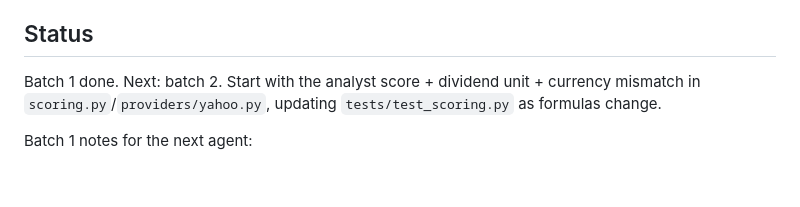
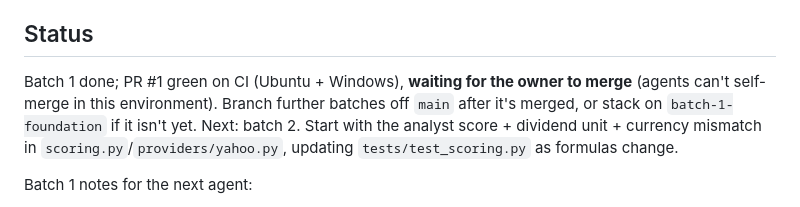
Before and after one commit to Arvi23/WatchStock, a Markdown page: docs/HANDOFF.md, the part around the change. Drawn GitHub-style; blank space fills up the shorter version.

Commit message:
Handoff: note PR #1 awaits owner merge
Co-Authored-By: Claude Opus 5.5 <noreply@anthropic.com>
Claude-Session: https://claude.ai/code/session_01TW7cJeWrcBW5SJHr4ZKtSH

```diff
--- a/docs/HANDOFF.md
+++ b/docs/HANDOFF.md
@@ -49,7 +49,9 @@ Read this first. Update it at the end of every batch or before your context runs
 - Industry peer comparison; thesis tracking ("why I bought" checked against new data)
 
 ## Status
-Batch 1 done. Next: batch 2. Start with the analyst score + dividend unit + currency
+Batch 1 done; PR #1 green on CI (Ubuntu + Windows), **waiting for the owner to merge**
+(agents can't self-merge in this environment). Branch further batches off `main` after
+it's merged, or stack on `batch-1-foundation` if it isn't yet. Next: batch 2. Start with the analyst score + dividend unit + currency
 mismatch in `scoring.py`/`providers/yahoo.py`, updating `tests/test_scoring.py` as formulas change.
 
 Batch 1 notes for the next agent:
```
